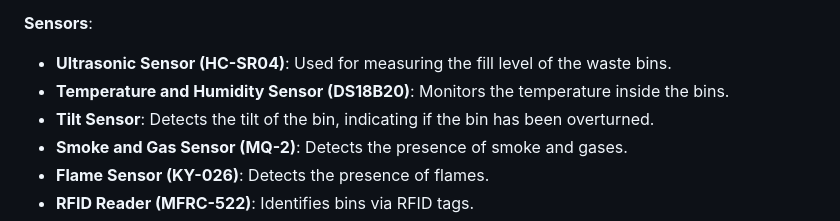
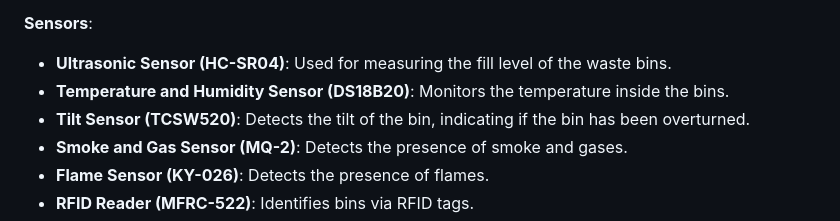
Before and after one commit to makatalin/smart-waste-management, a Markdown page: README.md, the part around the change. Rendered like a GitHub page.

```diff
--- a/README.md
+++ b/README.md
@@ -24,7 +24,7 @@ This project was created to showcase the application of the Internet of Things (
 **Sensors**:
 - **Ultrasonic Sensor (HC-SR04)**: Used for measuring the fill level of the waste bins.
 - **Temperature and Humidity Sensor (DS18B20)**: Monitors the temperature inside the bins.
-- **Tilt Sensor**: Detects the tilt of the bin, indicating if the bin has been overturned.
+- **Tilt Sensor (TCSW520)**: Detects the tilt of the bin, indicating if the bin has been overturned.
 - **Smoke and Gas Sensor (MQ-2)**: Detects the presence of smoke and gases.
 - **Flame Sensor (KY-026)**: Detects the presence of flames.
 - **RFID Reader (MFRC-522)**: Identifies bins via RFID tags.
```
